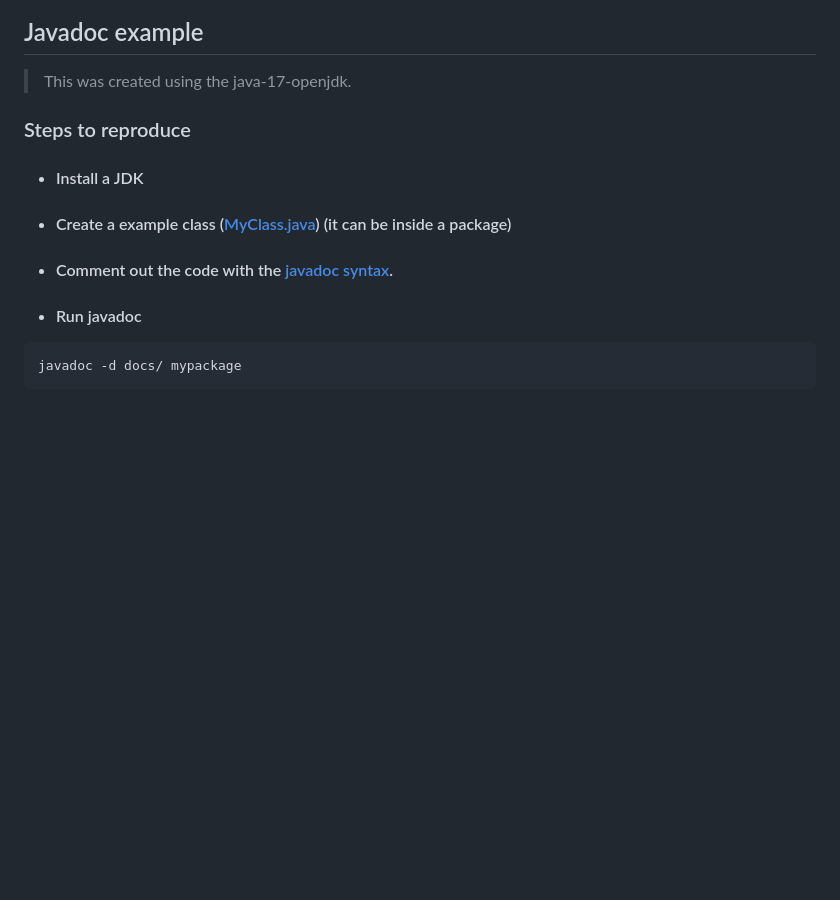
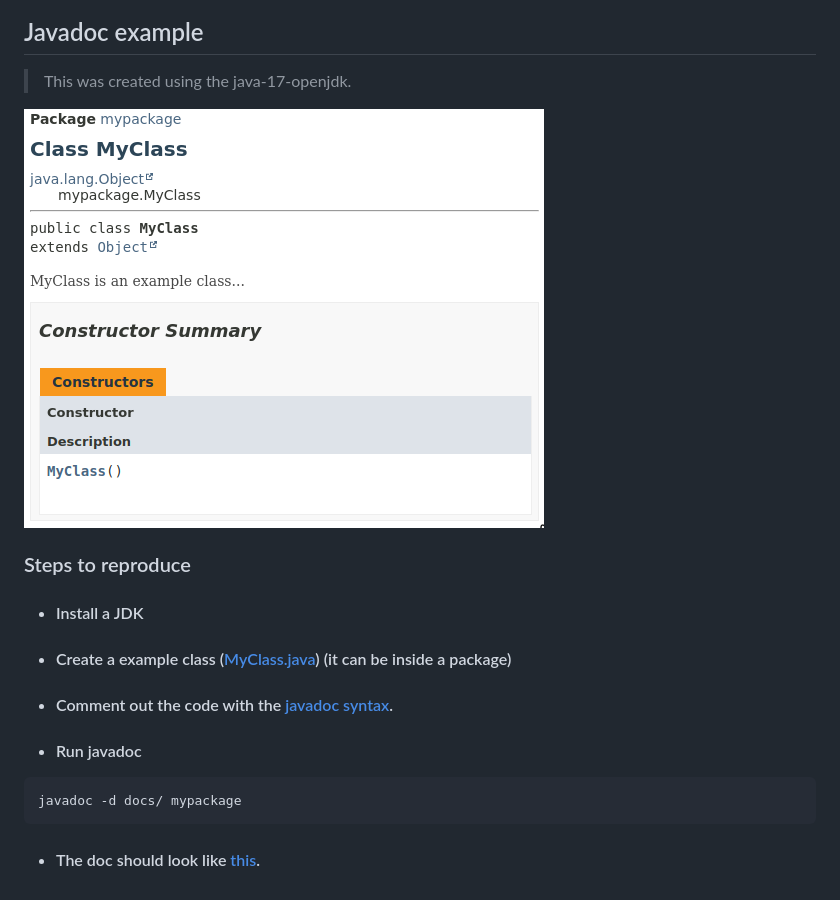
Before and after one commit to tonycituk/javadoc-example, a Markdown page: README.md, the part around the change. Drawn GitHub-style; pictures changed too: assets/output.png (added); blank space fills up the shorter version.

Commit message:
Better Readme

````diff
--- a/README.md
+++ b/README.md
@@ -1,6 +1,8 @@
 ## Javadoc example
 
 > This was created using the java-17-openjdk.
+
+![](/assets/output.png)
 
 ### Steps to reproduce
 
@@ -11,3 +13,4 @@
 ```bash
 javadoc -d docs/ mypackage
 ```
+- #### The doc should look like [this](https://tonycituk.github.io/javadoc-example/).
````
